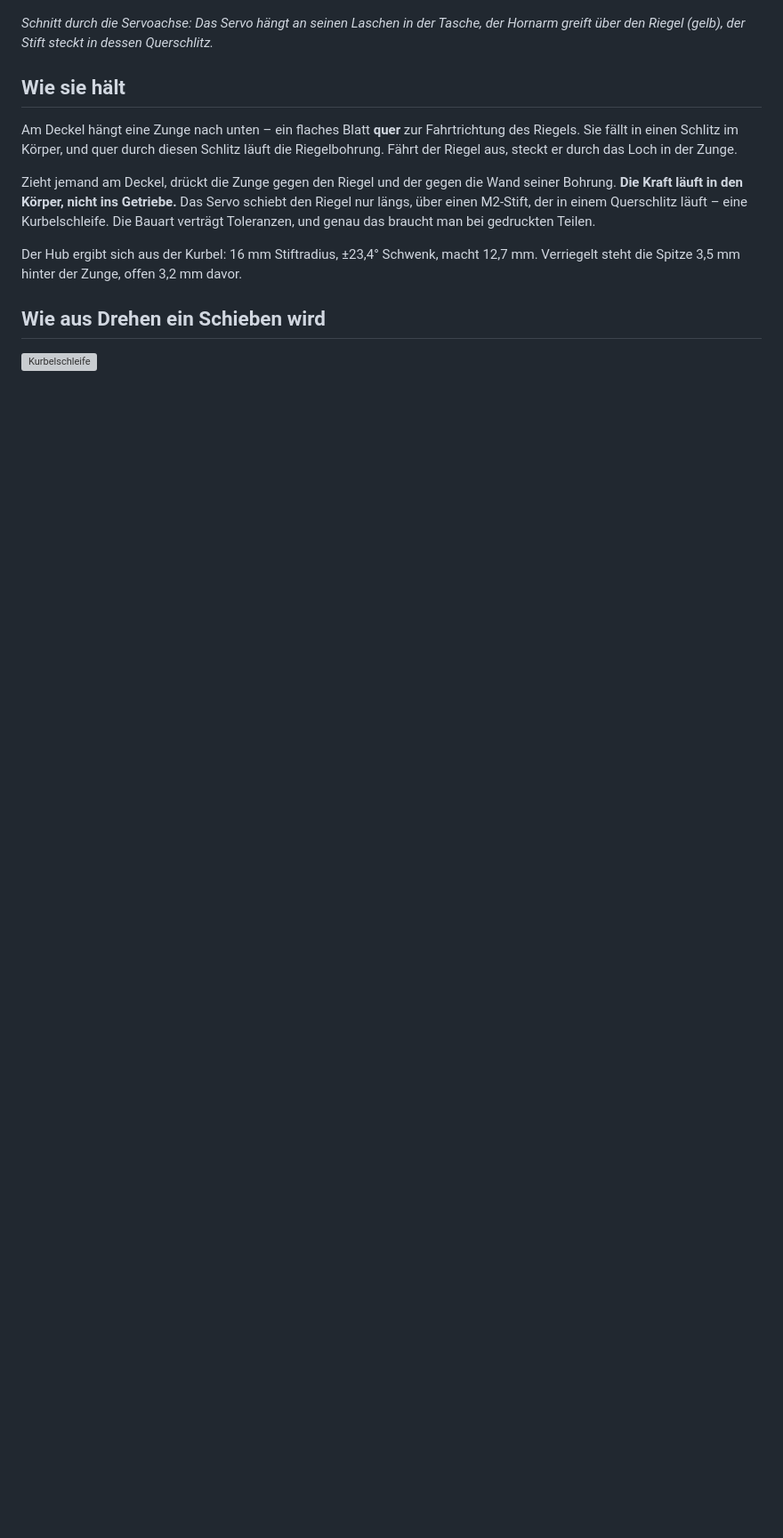
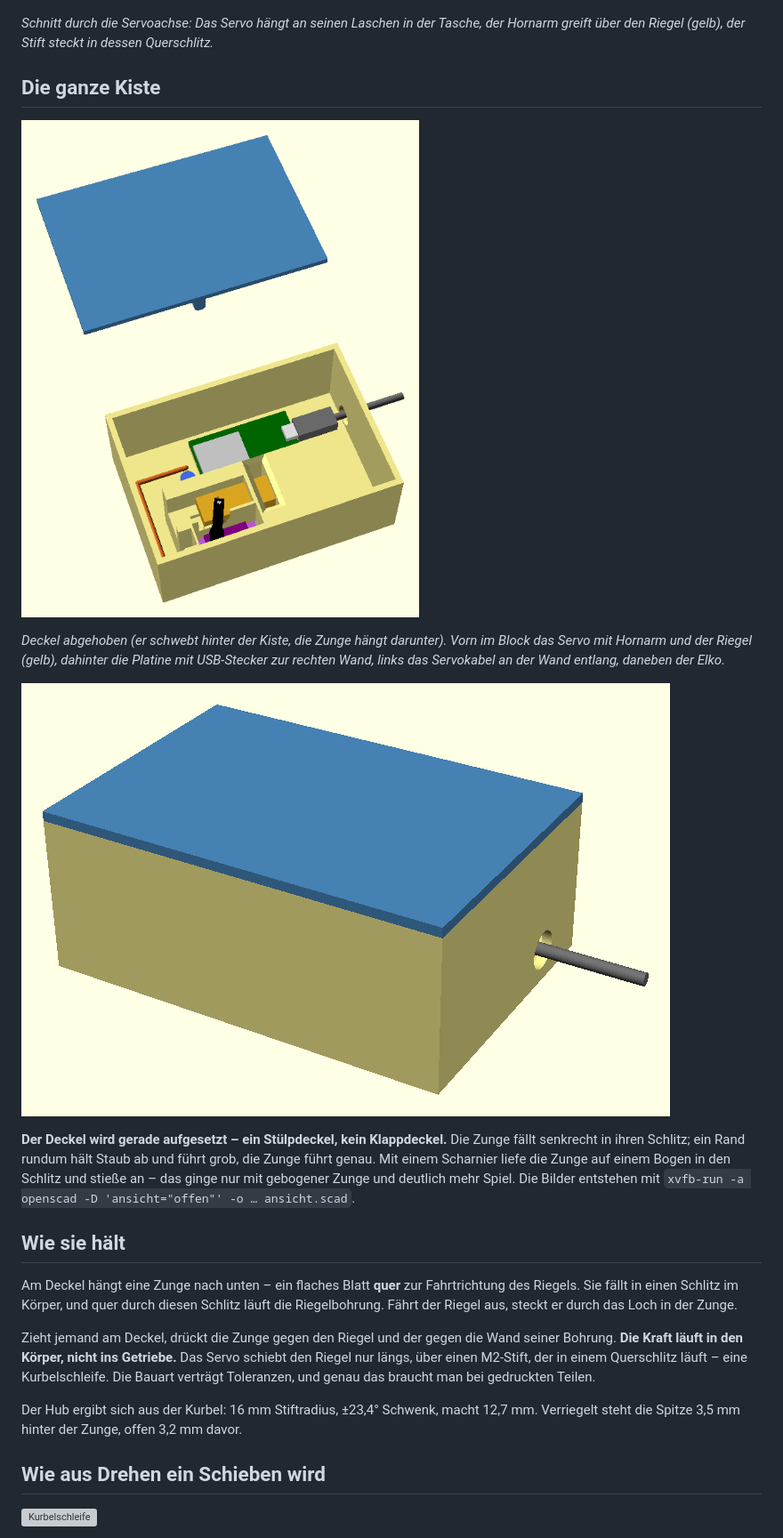
Before and after one commit to hmalech-del/Tresor, a Markdown page: hardware/README.md, the part around one of its changes. Shown at 89% size. Rendered like a GitHub page; pictures changed too: hardware/gesamt-offen.png (added), hardware/gesamt-zu.png (added); blank space fills up the shorter version; grey boxes are pictures that could not be loaded.

```diff
--- a/hardware/README.md
+++ b/hardware/README.md
@@ -27,6 +27,24 @@ Schlitz, dazu kurzer Riegel und kurze Zunge mit Schulter. 25 Minuten Druck.*
 *Schnitt durch die Servoachse: Das Servo hängt an seinen Laschen in der
 Tasche, der Hornarm greift über den Riegel (gelb), der Stift steckt in dessen
 Querschlitz.*
+
+## Die ganze Kiste
+
+![Tresorbox offen](gesamt-offen.png)
+
+*Deckel abgehoben (er schwebt hinter der Kiste, die Zunge hängt darunter).
+Vorn im Block das Servo mit Hornarm und der Riegel (gelb), dahinter die
+Platine mit USB-Stecker zur rechten Wand, links das Servokabel an der Wand
+entlang, daneben der Elko.*
+
+![Tresorbox zu](gesamt-zu.png)
+
+**Der Deckel wird gerade aufgesetzt – ein Stülpdeckel, kein Klappdeckel.** Die
+Zunge fällt senkrecht in ihren Schlitz; ein Rand rundum hält Staub ab und
+führt grob, die Zunge führt genau. Mit einem Scharnier liefe die Zunge auf
+einem Bogen in den Schlitz und stieße an – das ginge nur mit gebogener Zunge
+und deutlich mehr Spiel. Die Bilder entstehen mit
+`xvfb-run -a openscad -D 'ansicht="offen"' -o … ansicht.scad`.
 
 ## Wie sie hält
 
```
Also changed, not shown: other parts of hardware/README.md (+17 -4 lines), hardware/TESTANLEITUNG.md (added, +122 -0 lines), 9 other files.
